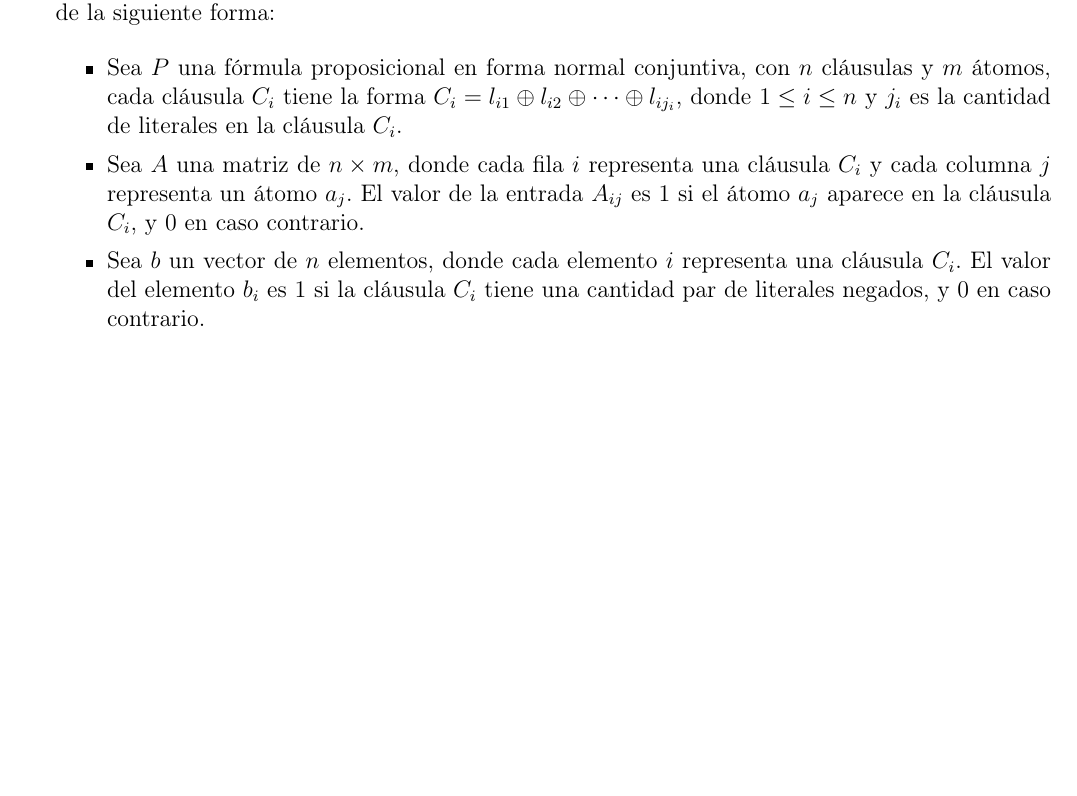
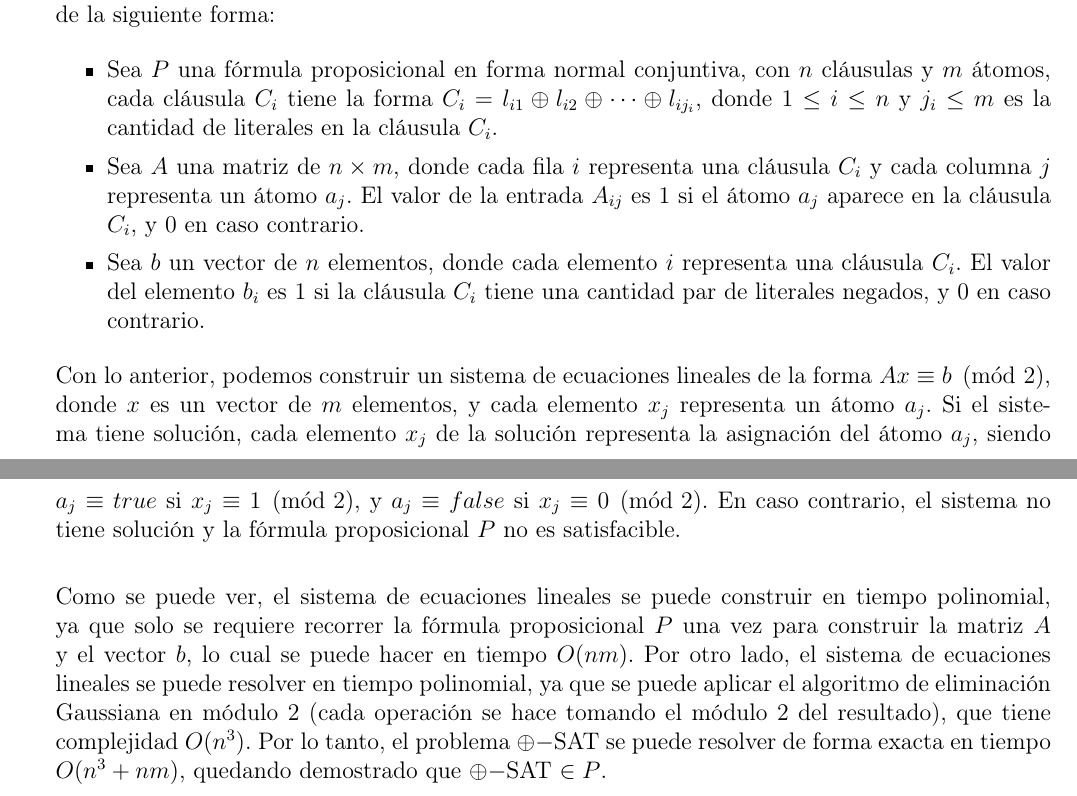
Before and after one commit to chrischriscris/Tareas-CI5651-EM2024, a LaTeX problem sheet (tarea1/src/main.tex): part of page 2 of 2 before the commit and two parts of pages 2 and 3 of 3 after it, the two joined at a grey line, cut so that both start at the same text, the shorter picture padded with empty space. Compiled offline with pdfLaTeX.

Commit message:
finished thrid question

```diff
--- a/tarea1/src/main.tex
+++ b/tarea1/src/main.tex
@@ -108,11 +108,15 @@ Se tiene que $\oplus-$SAT $\in P$. Para demostrarlo, basta con construir un algo
 Teniendo en cuenta lo anterior, que deriva de la definición y propiedades del operador $\oplus$, podemos plantear el problema como buscar una asignación en la que la cantidad de literales $true$ en cada cláusula sea impar, y para resolver este problema construiremos un sistema de ecuaciones lineales de la siguiente forma:
 
 \begin{itemize}
-    \item Sea $P$ una fórmula proposicional en forma normal conjuntiva, con $n$ cláusulas y $m$ átomos, cada cláusula $C_i$ tiene la forma $C_i = l_{i1} \oplus l_{i2} \oplus \dots \oplus l_{ij_i}$, donde $1 \leq i \leq n$ y $j_i$ es la cantidad de literales en la cláusula $C_i$.
+    \item Sea $P$ una fórmula proposicional en forma normal conjuntiva, con $n$ cláusulas y $m$ átomos, cada cláusula $C_i$ tiene la forma $C_i = l_{i1} \oplus l_{i2} \oplus \dots \oplus l_{ij_i}$, donde $1 \leq i \leq n$ y $j_i \leq m$ es la cantidad de literales en la cláusula $C_i$.
     \item Sea $A$ una matriz de $n \times m$, donde cada fila $i$ representa una cláusula $C_i$ y cada columna $j$ representa un átomo $a_j$. El valor de la entrada $A_{ij}$ es $1$ si el átomo $a_j$ aparece en la cláusula $C_i$, y $0$ en caso contrario.
     \item Sea $b$ un vector de $n$ elementos, donde cada elemento $i$ representa una cláusula $C_i$. El valor del elemento $b_i$ es $1$ si la cláusula $C_i$ tiene una cantidad par de literales negados, y $0$ en caso contrario.
 \end{itemize}
 
+Con lo anterior, podemos construir un sistema de ecuaciones lineales de la forma $Ax \equiv b \pmod{2}$, donde $x$ es un vector de $m$ elementos, y cada elemento $x_j$ representa un átomo $a_j$. Si el sistema tiene solución, cada elemento $x_j$ de la solución representa la asignación del átomo $a_j$, siendo $a_j \equiv true$ si $x_j \equiv 1 \pmod{2}$, y $a_j \equiv false$ si $x_j \equiv 0 \pmod{2}$. En caso contrario, el sistema no tiene solución y la fórmula proposicional $P$ no es satisfacible. \\
+
+Como se puede ver, el sistema de ecuaciones lineales se puede construir en tiempo polinomial, ya que solo se requiere recorrer la fórmula proposicional $P$ una vez para construir la matriz $A$ y el vector $b$, lo cual se puede hacer en tiempo $O(nm)$. Por otro lado, el sistema de ecuaciones lineales se puede resolver en tiempo polinomial, ya que se puede aplicar el algoritmo de eliminación Gaussiana en módulo 2 (cada operación se hace tomando el módulo 2 del resultado), que tiene complejidad $O(n^3)$. Por lo tanto, el problema $\oplus-$SAT se puede resolver de forma exacta en tiempo $O(n^3 + nm)$, quedando demostrado que $\oplus-$SAT $\in P$. \\
+
 \end{enumerate} \vspace{4mm}
 
 \end{document}
```
